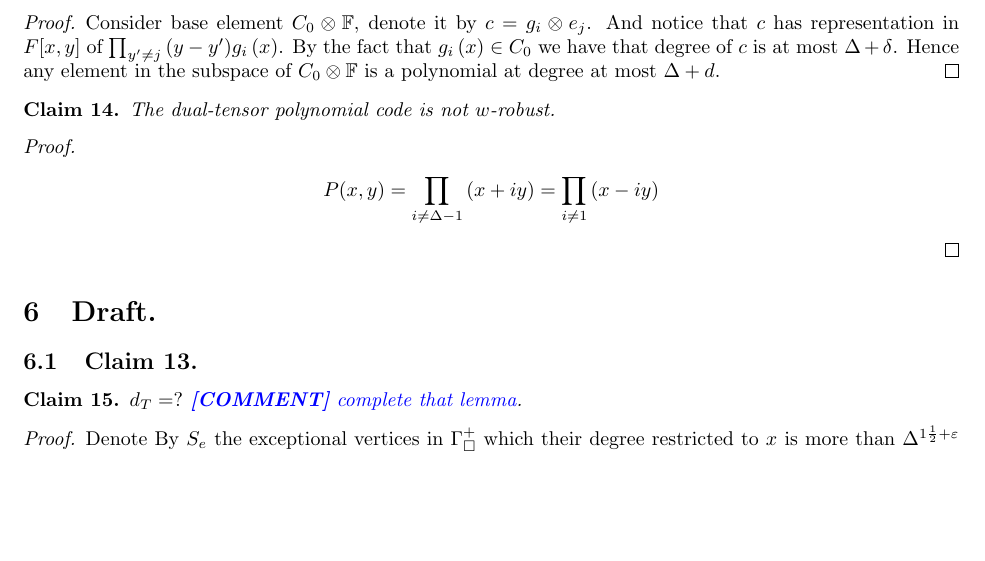
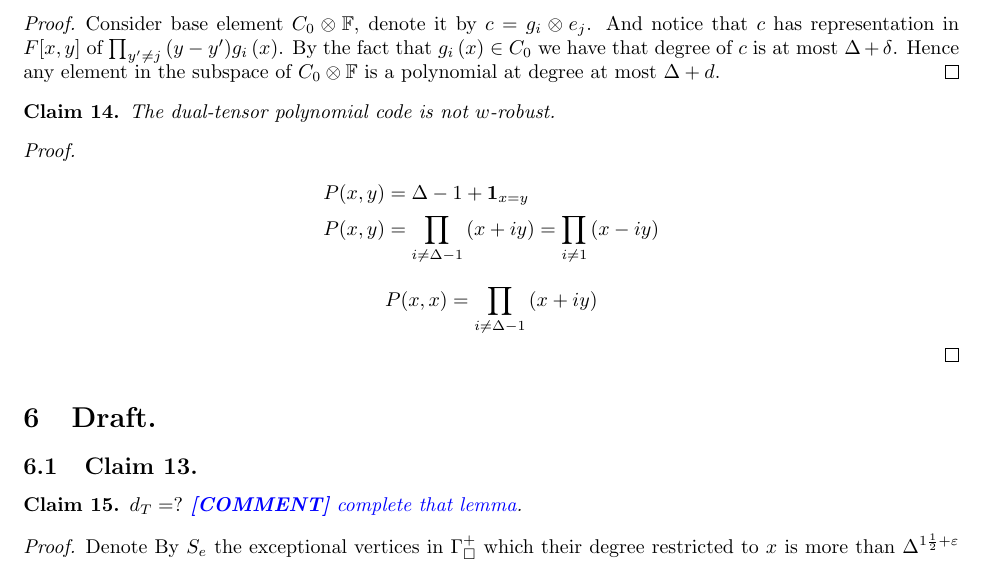
Before and after one commit to dudupo/Academic, a LaTeX paper (projects/NLTES_project/ltc_ldpc/ldpc_ltc.tex, which reads projects/NLTES_project/ltc_ldpc/draft.tex): part of page 13 of 16, cut so that both start at the same text, the shorter picture padded with empty space. Compiled offline with pdfLaTeX.

Commit message:
compiling -Sun Apr  2 02:31:50 PM IDT 2023

```diff
--- a/projects/NLTES_project/ltc_ldpc/draft.tex
+++ b/projects/NLTES_project/ltc_ldpc/draft.tex
@@ -20,7 +20,13 @@ Consider base element $ C_{0} \otimes \mathbb{F} $, denote it by $c = g_{i} \oti
 
   \begin{equation*}
     \begin{split}
-      P(x,y) = \prod_{i \neq \Delta - 1}{ \left( x + i y \right)  }=\prod_{i \neq  1}{ \left( x - i y \right)  }
+      & P(x,y) = \Delta - 1 + \mathbf{1}_{ x = y } \\
+     & P(x,y) = \prod_{i \neq \Delta - 1}{ \left( x + i y \right)  }=\prod_{i \neq  1}{ \left( x - i y \right)  }
+    \end{split}
+  \end{equation*}
+  \begin{equation*}
+    \begin{split}
+      P(x,x) = \prod_{i \neq \Delta - 1}{ \left( x + i y \right)  }
     \end{split}
   \end{equation*}
 \end{proof}
```
Also changed, not shown: projects/pdfs/ldpc_ltc.pdf.
